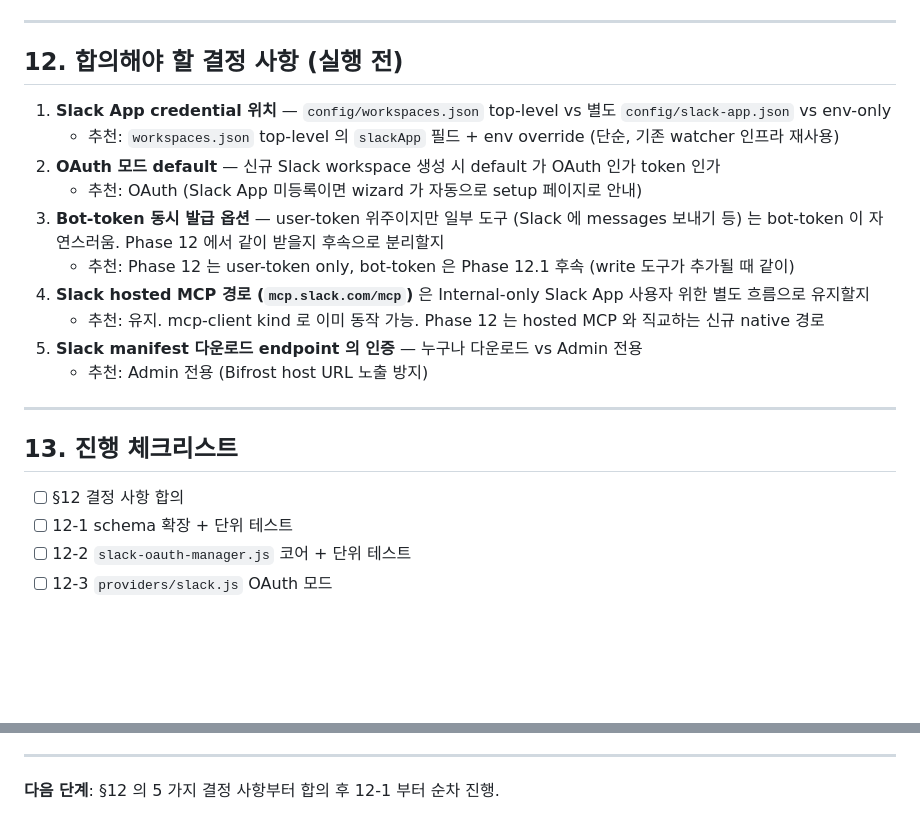
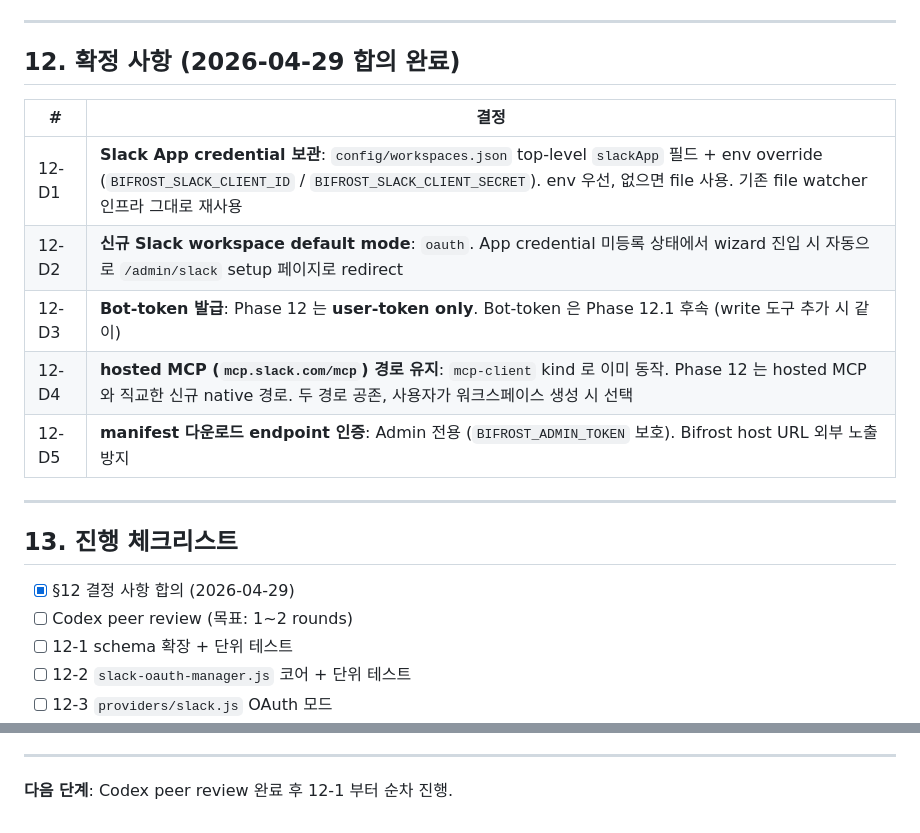
Before and after one commit to Karnian/mcp-bifrost, a Markdown page: docs/PHASE12_PLAN.md, 2 parts joined by grey strips. GitHub-like rendering; blank space fills up the shorter version.

Commit message:
ao-wip(manual): update PHASE12_PLAN.md

```diff
--- a/docs/PHASE12_PLAN.md
+++ b/docs/PHASE12_PLAN.md
@@ -453,24 +453,22 @@ settings:
 
 ---
 
-## 12. 합의해야 할 결정 사항 (실행 전)
+## 12. 확정 사항 (2026-04-29 합의 완료)
 
-1. **Slack App credential 위치** — `config/workspaces.json` top-level vs 별도 `config/slack-app.json` vs env-only
-   - 추천: `workspaces.json` top-level 의 `slackApp` 필드 + env override (단순, 기존 watcher 인프라 재사용)
-2. **OAuth 모드 default** — 신규 Slack workspace 생성 시 default 가 OAuth 인가 token 인가
-   - 추천: OAuth (Slack App 미등록이면 wizard 가 자동으로 setup 페이지로 안내)
-3. **Bot-token 동시 발급 옵션** — user-token 위주이지만 일부 도구 (Slack 에 messages 보내기 등) 는 bot-token 이 자연스러움. Phase 12 에서 같이 받을지 후속으로 분리할지
-   - 추천: Phase 12 는 user-token only, bot-token 은 Phase 12.1 후속 (write 도구가 추가될 때 같이)
-4. **Slack hosted MCP 경로 (`mcp.slack.com/mcp`)** 은 Internal-only Slack App 사용자 위한 별도 흐름으로 유지할지
-   - 추천: 유지. mcp-client kind 로 이미 동작 가능. Phase 12 는 hosted MCP 와 직교하는 신규 native 경로
-5. **Slack manifest 다운로드 endpoint 의 인증** — 누구나 다운로드 vs Admin 전용
-   - 추천: Admin 전용 (Bifrost host URL 노출 방지)
+| # | 결정 |
+|---|------|
+| 12-D1 | **Slack App credential 보관**: `config/workspaces.json` top-level `slackApp` 필드 + env override (`BIFROST_SLACK_CLIENT_ID` / `BIFROST_SLACK_CLIENT_SECRET`). env 우선, 없으면 file 사용. 기존 file watcher 인프라 그대로 재사용 |
+| 12-D2 | **신규 Slack workspace default mode**: `oauth`. App credential 미등록 상태에서 wizard 진입 시 자동으로 `/admin/slack` setup 페이지로 redirect |
+| 12-D3 | **Bot-token 발급**: Phase 12 는 **user-token only**. Bot-token 은 Phase 12.1 후속 (write 도구 추가 시 같이) |
+| 12-D4 | **hosted MCP (`mcp.slack.com/mcp`) 경로 유지**: `mcp-client` kind 로 이미 동작. Phase 12 는 hosted MCP 와 직교한 신규 native 경로. 두 경로 공존, 사용자가 워크스페이스 생성 시 선택 |
+| 12-D5 | **manifest 다운로드 endpoint 인증**: Admin 전용 (`BIFROST_ADMIN_TOKEN` 보호). Bifrost host URL 외부 노출 방지 |
 
 ---
 
 ## 13. 진행 체크리스트
 
-- [ ] §12 결정 사항 합의
+- [x] §12 결정 사항 합의 (2026-04-29)
+- [ ] Codex peer review (목표: 1~2 rounds)
 - [ ] 12-1 schema 확장 + 단위 테스트
 - [ ] 12-2 `slack-oauth-manager.js` 코어 + 단위 테스트
 - [ ] 12-3 `providers/slack.js` OAuth 모드
@@ -484,4 +482,4 @@ settings:
 
 ---
 
-**다음 단계**: §12 의 5 가지 결정 사항부터 합의 후 12-1 부터 순차 진행.
+**다음 단계**: Codex peer review 완료 후 12-1 부터 순차 진행.
```
